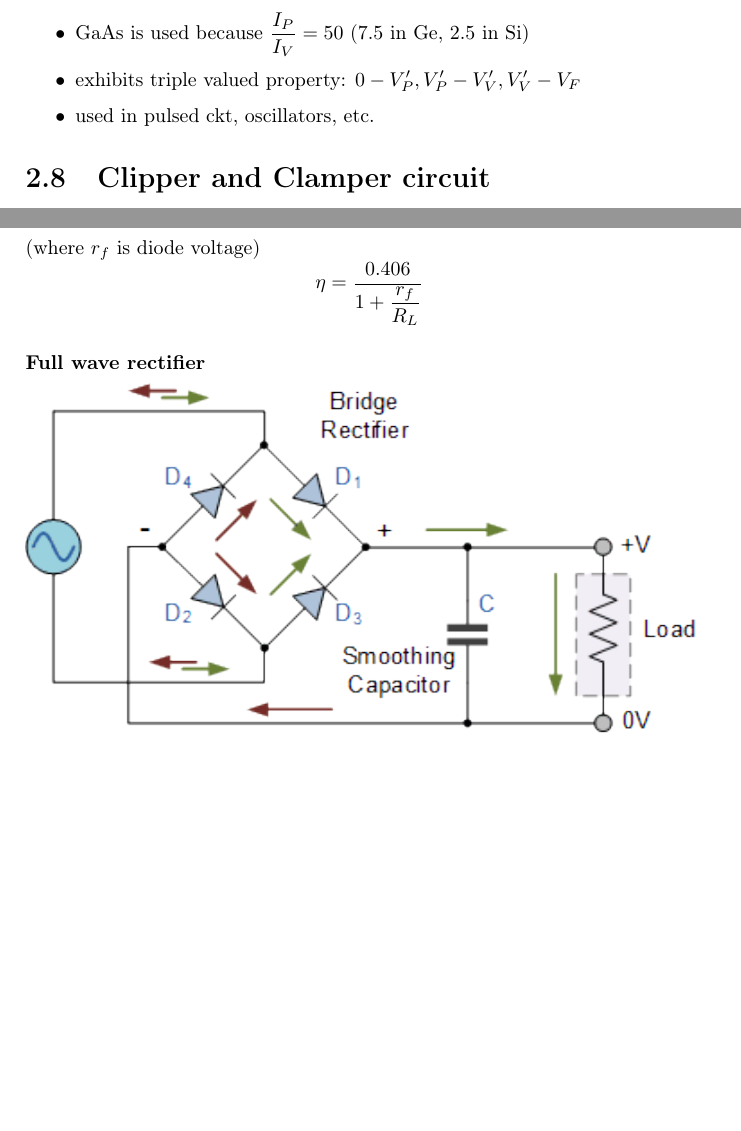
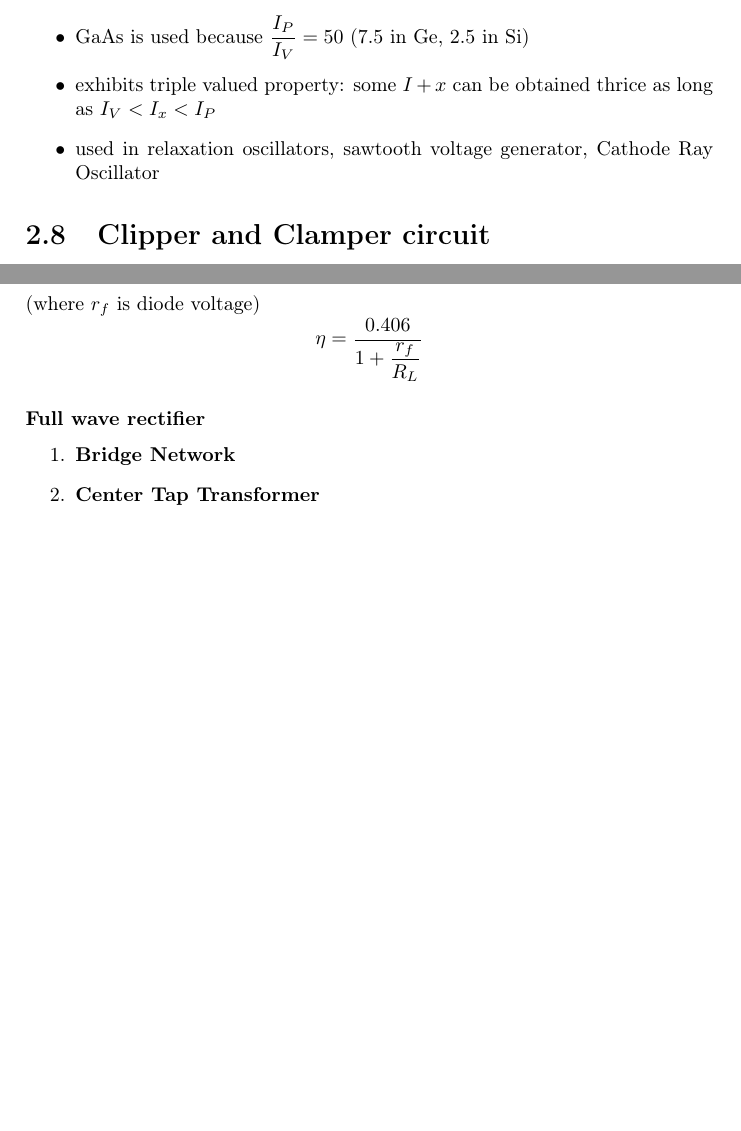
Before and after one commit to pranavgade20/notes, a LaTeX thesis (fundamentals-of-electronics-engineering-sem1.tex): two parts of pages 24 and 28 of 31 before the commit and two parts of pages 24 and 29 of 33 after it, joined at a grey line, cut so that both start at the same text, the shorter picture padded with empty space. Compiled offline with pdfLaTeX.

Commit message:
commit message

```diff
--- a/fundamentals-of-electronics-engineering-sem1.tex
+++ b/fundamentals-of-electronics-engineering-sem1.tex
@@ -623,8 +625,8 @@
 		\item \includegraphics[width=\linewidth]{img/Tunnel-Diode-I-V-Characteristics} \\
 		$ I_P $ = Peak current \\ $ I_V $ = Valley current
 		\item GaAs is used because $ \dfrac{I_P}{I_V}  = 50$ (7.5 in Ge, 2.5 in Si)
-		\item exhibits triple valued property: $ 0 - V_P' , V_P'-V_V', V_V'-V_F $
-		\item used in pulsed ckt, oscillators, etc.
+		\item exhibits triple valued property: some $ I+x $ can be obtained thrice as long as $ I_V < I_x < I_P $
+		\item used in relaxation oscillators, sawtooth voltage generator, Cathode Ray Oscillator
 	\end{itemize}
 
 	\section{Clipper and Clamper circuit}
@@ -659,6 +661,10 @@
 		$$ \eta = \dfrac{0.406}{1+\dfrac{r_f}{R_L}} $$
 
 		\subsubsection{Full wave rectifier}
+		\begin{enumerate}
+			\item \textbf{Bridge Network}
+			\item \textbf{Center Tap Transformer}
+		\end{enumerate}
 		\includegraphics[width=\linewidth]{img/full rectifier}
 
 	\chapter{Transistors}
```
Also changed, not shown: fundamentals-of-electronics-engineering-sem1.tex (10 more changed lines).
